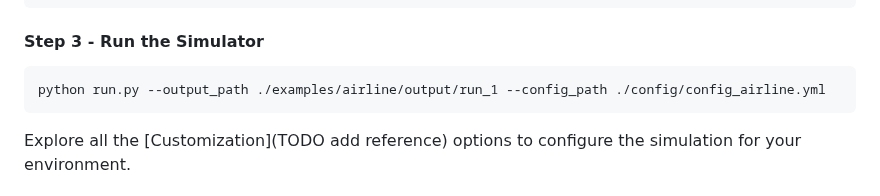
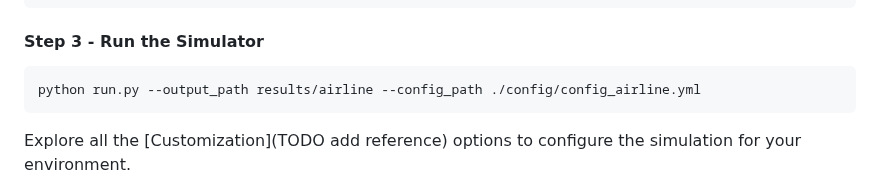
Before and after one commit to plurai-ai/intellagent, a Markdown page: README.md, the part around the change. Rendered like a GitHub page.

````diff
--- a/README.md
+++ b/README.md
@@ -89,7 +89,7 @@ openai:
 ####  Step 3 - Run the Simulator
 
 ```bash
-python run.py --output_path ./examples/airline/output/run_1 --config_path ./config/config_airline.yml
+python run.py --output_path results/airline --config_path ./config/config_airline.yml
 ```
 
 Explore all the [Customization](TODO add reference) options to configure the simulation for your environment.
````
